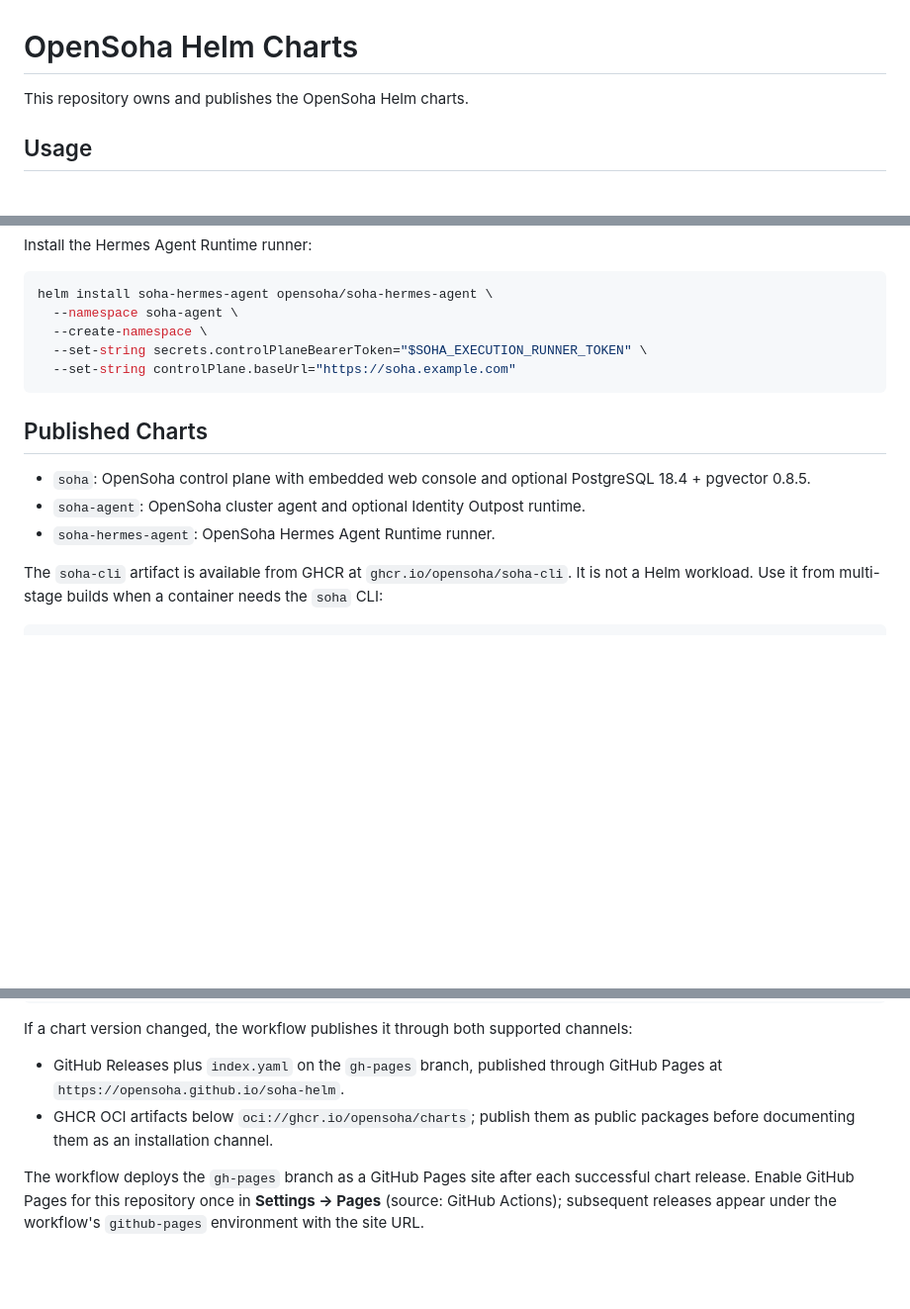
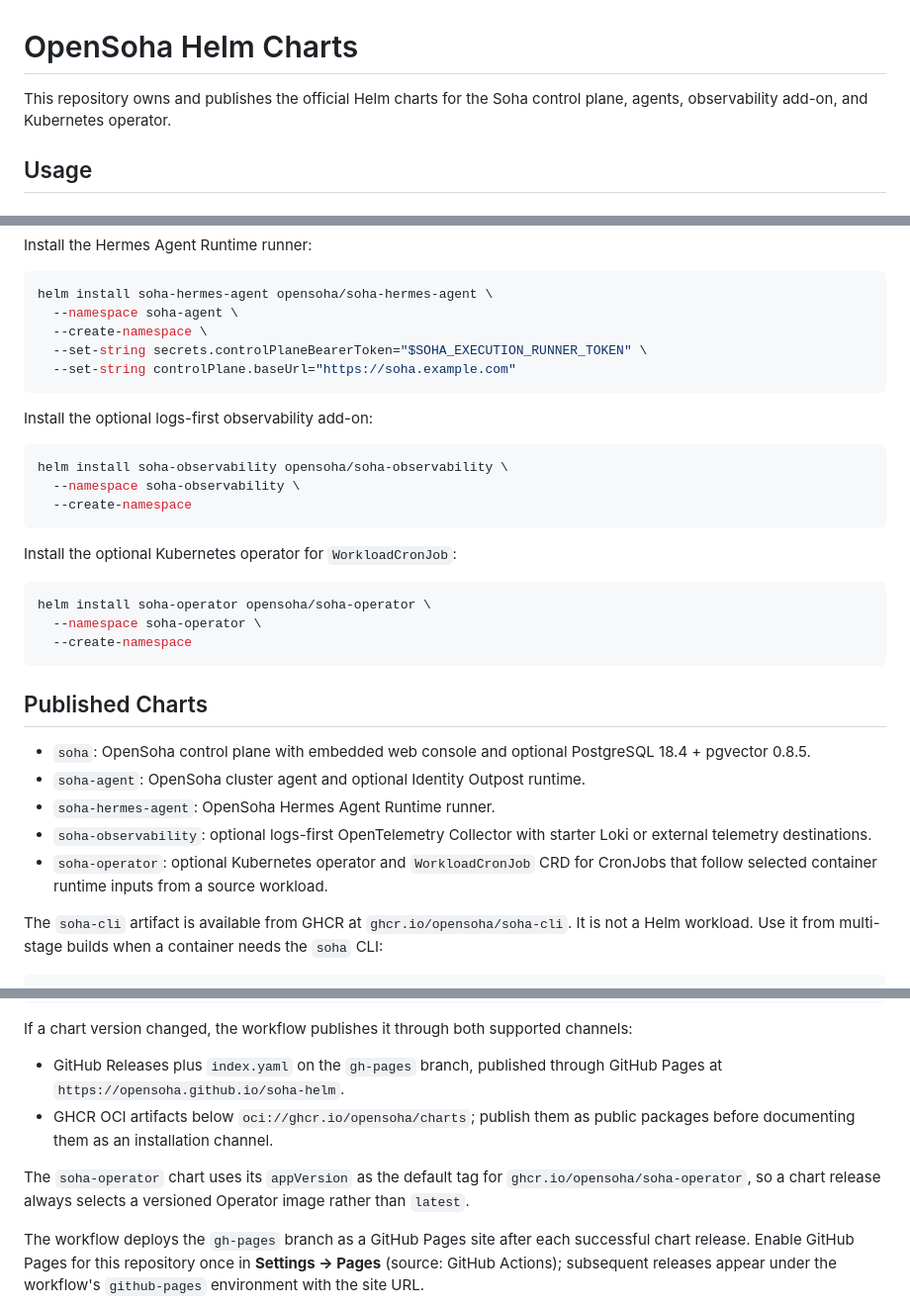
Before and after one commit to opensoha/soha-helm, a Markdown page: README.md, 3 parts joined by grey strips. Shown at 99% size. Drawn GitHub-style; blank space fills up the shorter version.

Commit message:
chore: sync helm repo metadata

````diff
--- a/README.md
+++ b/README.md
@@ -1,6 +1,6 @@
 # OpenSoha Helm Charts
 
-This repository owns and publishes the OpenSoha Helm charts.
+This repository owns and publishes the official Helm charts for the Soha control plane, agents, observability add-on, and Kubernetes operator.
 
 ## Usage
 
@@ -54,11 +54,29 @@ helm install soha-hermes-agent opensoha/soha-hermes-agent \
   --set-string controlPlane.baseUrl="https://soha.example.com"
 ```
 
+Install the optional logs-first observability add-on:
+
+```bash
+helm install soha-observability opensoha/soha-observability \
+  --namespace soha-observability \
+  --create-namespace
+```
+
+Install the optional Kubernetes operator for `WorkloadCronJob`:
+
+```bash
+helm install soha-operator opensoha/soha-operator \
+  --namespace soha-operator \
+  --create-namespace
+```
+
 ## Published Charts
 
 - `soha`: OpenSoha control plane with embedded web console and optional PostgreSQL 18.4 + pgvector 0.8.5.
 - `soha-agent`: OpenSoha cluster agent and optional Identity Outpost runtime.
 - `soha-hermes-agent`: OpenSoha Hermes Agent Runtime runner.
+- `soha-observability`: optional logs-first OpenTelemetry Collector with starter Loki or external telemetry destinations.
+- `soha-operator`: optional Kubernetes operator and `WorkloadCronJob` CRD for CronJobs that follow selected container runtime inputs from a source workload.
 
 The `soha-cli` artifact is available from GHCR at `ghcr.io/opensoha/soha-cli`. It is not a Helm workload. Use it from multi-stage builds when a container needs the `soha` CLI:
 
@@ -86,6 +104,8 @@ If a chart version changed, the workflow publishes it through both supported cha
 - GitHub Releases plus `index.yaml` on the `gh-pages` branch, published through GitHub Pages at `https://opensoha.github.io/soha-helm`.
 - GHCR OCI artifacts below `oci://ghcr.io/opensoha/charts`; publish them as public packages before documenting them as an installation channel.
 
+The `soha-operator` chart uses its `appVersion` as the default tag for `ghcr.io/opensoha/soha-operator`, so a chart release always selects a versioned Operator image rather than `latest`.
+
 The workflow deploys the `gh-pages` branch as a GitHub Pages site after each successful chart release. Enable GitHub Pages for this repository once in **Settings -> Pages** (source: GitHub Actions); subsequent releases appear under the workflow's `github-pages` environment with the site URL.
 
 The raw `gh-pages` URL remains available as a compatibility endpoint for existing installations.
````
